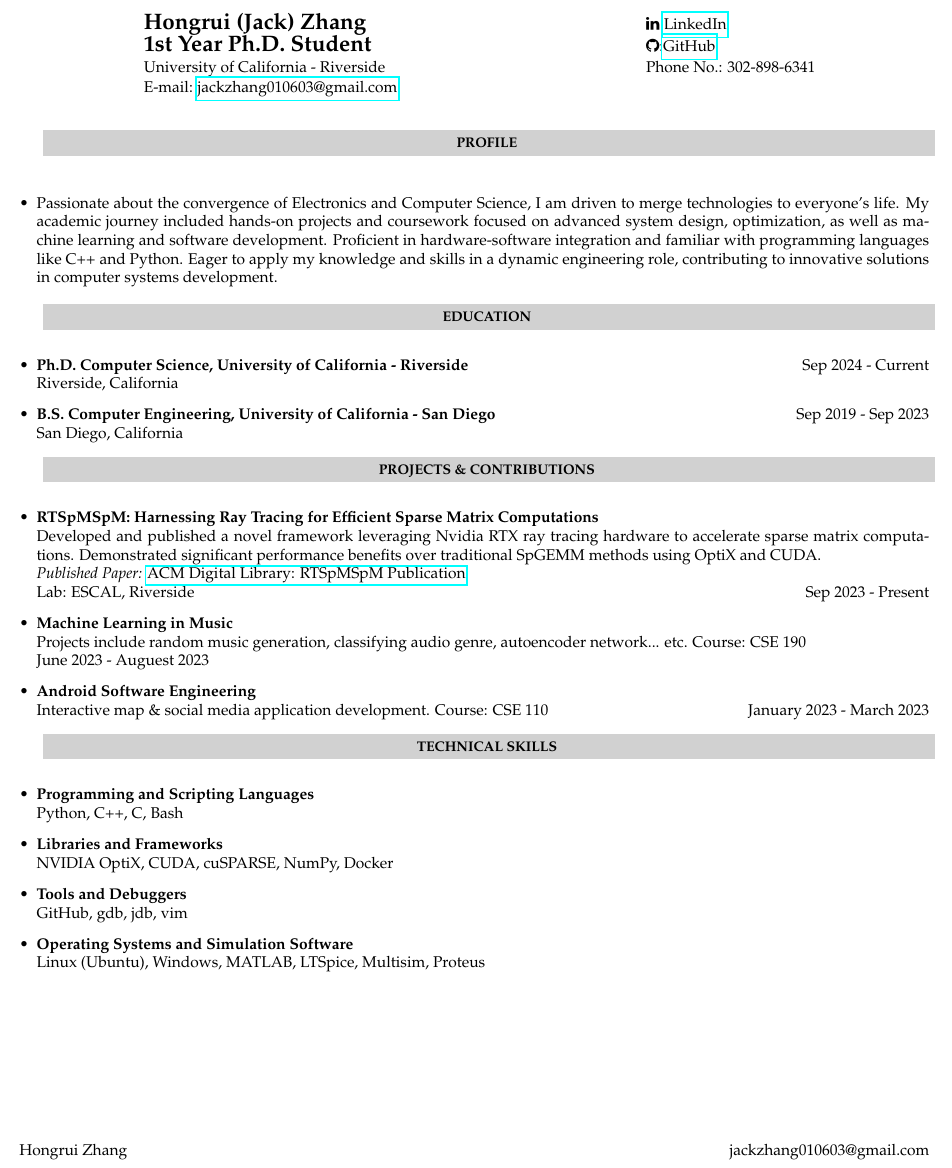
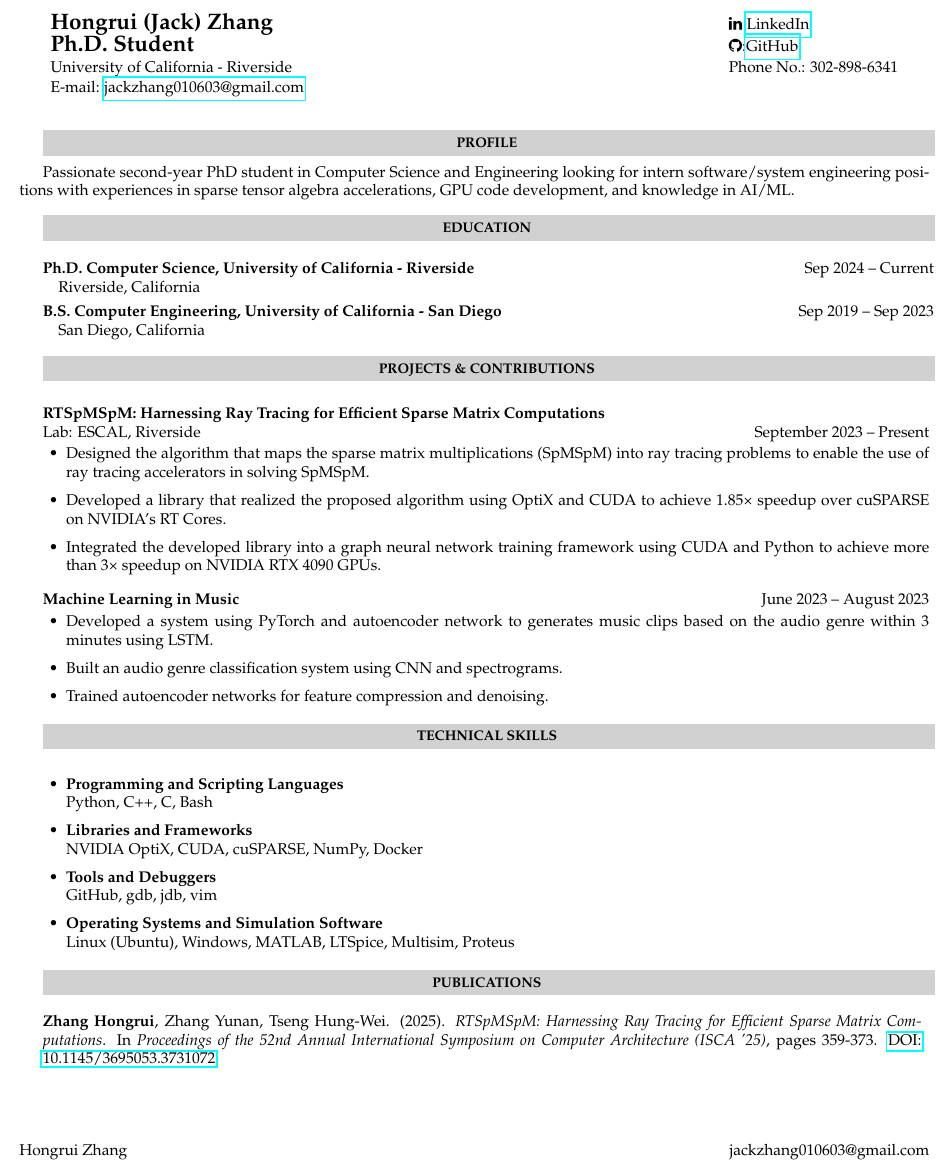
Before and after one commit to JackZhang010603/cv_resume_latex, a LaTeX document (main.tex): part of the page, cut so that both start at the same text. Compiled offline with pdfLaTeX.

Commit message:
Edit after Hung-wei's comment

```diff
--- a/main.tex
+++ b/main.tex
@@ -27,7 +27,7 @@
 \fancyhf{}
 \renewcommand{\headrulewidth}{0pt}
 \fancyfoot[L]{Hongrui Zhang} % Your name at the left bottom corner
-\fancyfoot[R]{jackzhang010603@gmail.com \vspace{1pt}\rule{\textwidth}{0.4pt}} % Your email with border line above
+\fancyfoot[R]{jackzhang010603@gmail.com}
 \renewcommand{\footrulewidth}{0pt} % Remove the default footer rule
 
 \textheight=9.75in
@@ -55,38 +58,35 @@
 
 \begin{document}
 \begin{table}
-\begin{minipage}{4.5\linewidth}
-\setlength{\tabcolsep}{80pt}
+\begin{minipage}{\textwidth}
+\setlength{\tabcolsep}{20pt}
 \def\arraystretch{1.1}
-\begin{tabular}{ll}
+\begin{tabular*}{\textwidth}{l @{\extracolsep{\fill}} l}
 \textbf{\Large{Hongrui (Jack) Zhang}}  &
 \faLinkedin\hspace{0.1cm}\href{https://www.linkedin.com/in/hongruizhang63}{LinkedIn} \\
-\textbf{\Large {1st Year Ph.D. Student}} &
+\textbf{\Large {Ph.D. Student}} &
 \faGithub:\href{https://github.com/hoz006}{GitHub} \\
 University of California - Riverside &
 %\href{https://www.researchgate.net/profile/your-name}{Research Gate} \\
 Phone No.: 302-898-6341 \\
 E-mail: \href{mailto:jackzhang010603@gmail.com}{jackzhang010603@gmail.com} \\
-\end{tabular}
-\end{minipage}\hfill
+\end{tabular*}
+\end{minipage}
 \end{table}
 
 
-\resheading{\textbf{PROFILE}}\\[0.2cm]
-
-\begin{itemize}
-\item Passionate about the convergence of Electronics and Computer Science, I am driven to merge technologies to everyone's life. My academic journey included hands-on projects and coursework focused on advanced system design, optimization, as well as machine learning and software development. Proficient in hardware-software integration and familiar with programming languages like C++ and Python. Eager to apply my knowledge and skills in a dynamic engineering role, contributing to innovative solutions in computer systems development.
-\end{itemize}
+\resheading{\textbf{PROFILE}}\\
+\hspace*{15pt}Passionate second-year PhD student in Computer Science and Engineering looking for intern software/system engineering positions with experiences in sparse tensor algebra accelerations, GPU code development, and knowledge in AI/ML.
 
 \resheading{\textbf{EDUCATION}}\\
-\begin{itemize}
-  \item \textbf{Ph.D. Computer Science, University of California - Riverside}
-  \hfill Sep 2024 - Current \\
-   \hfill Riverside, California
 
-  \item \textbf{B.S. Computer Engineering, University of California - San Diego}
-  \hfill Sep 2019 - Sep 2023 \\
-   \hfill San Diego, California
+\begin{tabular*}{\textwidth}{@{\hspace{0pt}}p{4.5in} @{\extracolsep{\fill}} r@{\hspace{12pt}}}
+\textbf{Ph.D. Computer Science, University of California - Riverside} & Sep 2024 -- Current \\
+\hspace{1em}Riverside, California & \\
+\\[-0.8em]
+\textbf{B.S. Computer Engineering, University of California - San Diego} & Sep 2019 -- Sep 2023 \\
+\hspace{1em}San Diego, California & \\
+\end{tabular*}
 
   % \item \textbf{KUASU Program, Kyoto University}
   %  \hfill Jul 2021 – Aug 2021 \\
@@ -95,22 +95,26 @@ E-mail: \href{mailto:jackzhang010603@gmail.com}{jackzhang010603@gmail.com} \\
   %\item \textbf{Higher Secondary / +2} \\
   %School Name, Delhi \\
   %Percentage: XX.XX \hfill 2019 – 2021
-\end{itemize}
 
 \resheading{\textbf{PROJECTS \& CONTRIBUTIONS}}\\
+
+\textbf{RTSpMSpM: Harnessing Ray Tracing for Efficient Sparse Matrix Computations} \\
+\hspace*{15pt}Lab: ESCAL, Riverside \hfill September 2023 – Present
 \begin{itemize}
-  \item \textbf{RTSpMSpM: Harnessing Ray Tracing for Efficient Sparse Matrix Computations} \\
-  Developed and published a novel framework leveraging Nvidia RTX ray tracing hardware to accelerate sparse matrix computations. Demonstrated significant performance benefits over traditional SpGEMM methods using OptiX and CUDA. \\
-  \textit{Published Paper:} \href{https://dl.acm.org/doi/10.1145/3695053.3731072}{ACM Digital Library: RTSpMSpM Publication} \\
-  Lab: ESCAL, Riverside \hfill Sep 2023 - Present
+    \item Designed the algorithm that maps the sparse matrix multiplications (SpMSpM) into ray tracing problems to enable the use of ray tracing accelerators in solving SpMSpM.
+    \item Developed a library that realized the proposed algorithm using OptiX and CUDA to achieve 1.85× speedup over cuSPARSE on NVIDIA’s RT Cores.
+    \item Integrated the developed library into a graph neural network training framework using CUDA and Python to achieve more than 3× speedup on NVIDIA RTX 4090 GPUs.
+  \end{itemize}
 
- \item \textbf{Machine Learning in Music} \\
-  Projects include random music generation, classifying audio genre, autoencoder network... etc. Course: CSE 190    \\
-   \hfill June 2023 - Auguest 2023
+\vspace{8pt} % adjust gap between project blocks
 
-  \item \textbf{Android Software Engineering} \\
-  Interactive map \& social media application development. Course: CSE 110      \hfill January 2023 - March 2023
-\end{itemize}
+\textbf{Machine Learning in Music} \hfill June 2023 – August 2023
+  \begin{itemize}
+    \item Developed a system using PyTorch and autoencoder network to generates music clips based on the audio genre within 3 minutes using LSTM.
+    \item Built an audio genre classification system using CNN and spectrograms.
+    \item Trained autoencoder networks for feature compression and denoising.
+  \end{itemize}
+
 
 \resheading{\textbf{TECHNICAL SKILLS}}\\
 \begin{itemize}
@@ -145,6 +150,12 @@ E-mail: \href{mailto:jackzhang010603@gmail.com}{jackzhang010603@gmail.com} \\
 %\begin{itemize}
 %  \item \textbf{Research Title 1} \hfill [timeline]
 %\end{itemize}
+\resheading{\textbf{PUBLICATIONS}}\\
+
+\hspace*{0pt}%
+\begin{minipage}{\dimexpr\linewidth-20pt}
+\textbf{Zhang Hongrui}, Zhang Yunan, Tseng Hung‑Wei. (2025). \textit{RTSpMSpM: Harnessing Ray Tracing for Efficient Sparse Matrix Computations}. In \textit{Proceedings of the 52nd Annual International Symposium on Computer Architecture (ISCA ’25)}, pages 359‑373. \href{https://dl.acm.org/doi/10.1145/3695053.3731072}{DOI: 10.1145/3695053.3731072}
+\end{minipage}
 
 %\resheading{\textbf{WORKSHOPS AND CONFERENCES}}\\
 %\begin{itemize}
```
Also changed, not shown: Hongrui_Resume.pdf, main.tex (8 more changed lines).
